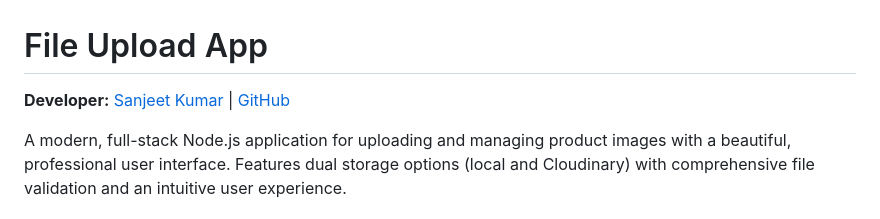
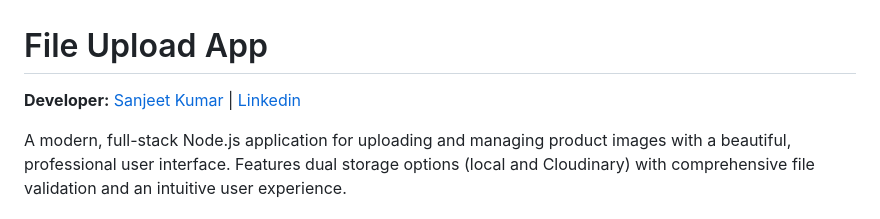
Before and after one commit to CodingWithSanjeet/file-upload-app, a Markdown page: README.md, the part around the change. GitHub-like rendering.

```diff
--- a/README.md
+++ b/README.md
@@ -1,6 +1,6 @@
 # File Upload App
 
-**Developer:** [Sanjeet Kumar](https://www.linkedin.com/in/sanjeet-kumar-5a33b77b/) | [GitHub](https://github.com/CodingWithSanjeet)
+**Developer:** [Sanjeet Kumar](https://www.linkedin.com/in/sanjeet-kumar-5a33b77b/) | [Linkedin](https://www.linkedin.com/in/sanjeet-kumar-5a33b77b/)
 
 A modern, full-stack Node.js application for uploading and managing product images with a beautiful, professional user interface. Features dual storage options (local and Cloudinary) with comprehensive file validation and an intuitive user experience.
 
```
